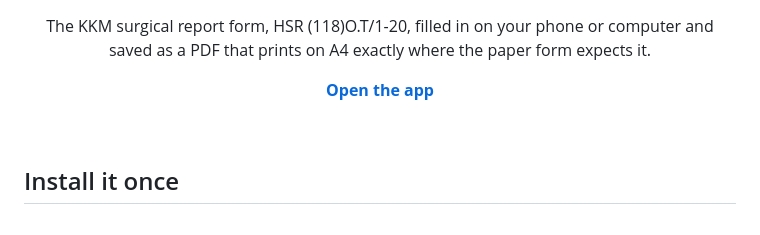
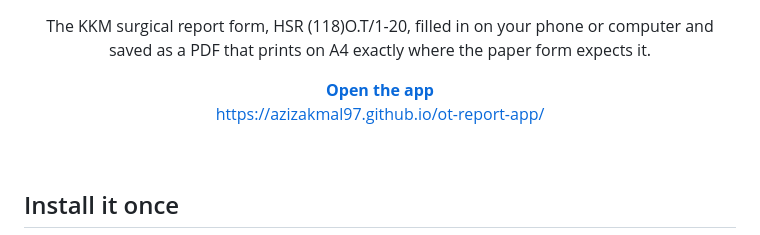
Before and after one commit to azizakmal97/ot-report-app, a Markdown page: README.md, the part around the change. Rendered like a GitHub page.

Commit message:
Update README and licence

```diff
--- a/README.md
+++ b/README.md
@@ -9,7 +9,8 @@ The KKM surgical report form, HSR (118)O.T/1-20, filled in on your phone or comp
 and saved as a PDF that prints on A4 exactly where the paper form expects it.
 </p>
 
-<p align="center"><b><a href="https://azizakmal97.github.io/ot-report-app/">Open the app</a></b></p>
+<p align="center"><b><a href="https://azizakmal97.github.io/ot-report-app/">Open the app</a></b><br>
+<a href="https://azizakmal97.github.io/ot-report-app/">https://azizakmal97.github.io/ot-report-app/</a></p>
 
 <br>
 
```
